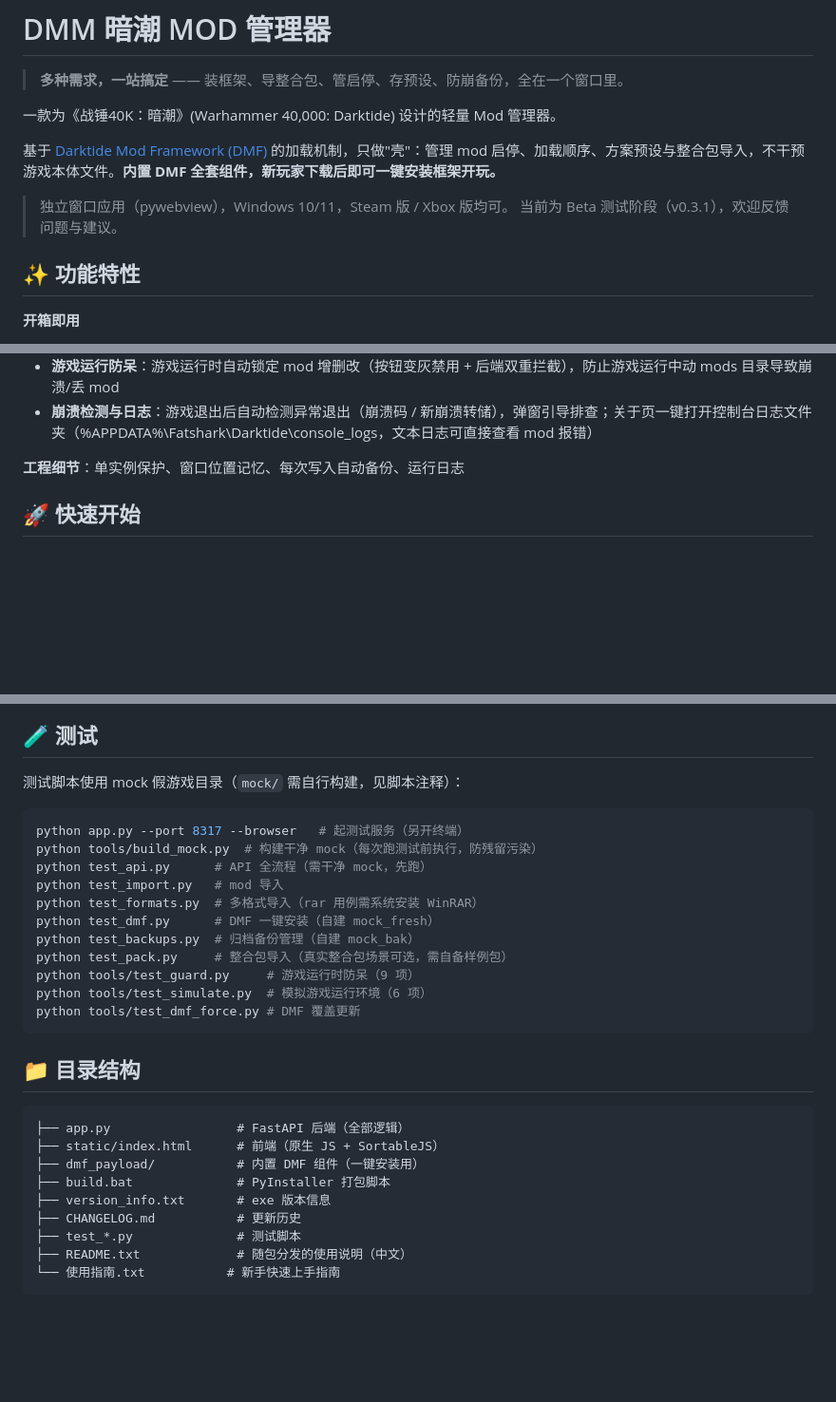
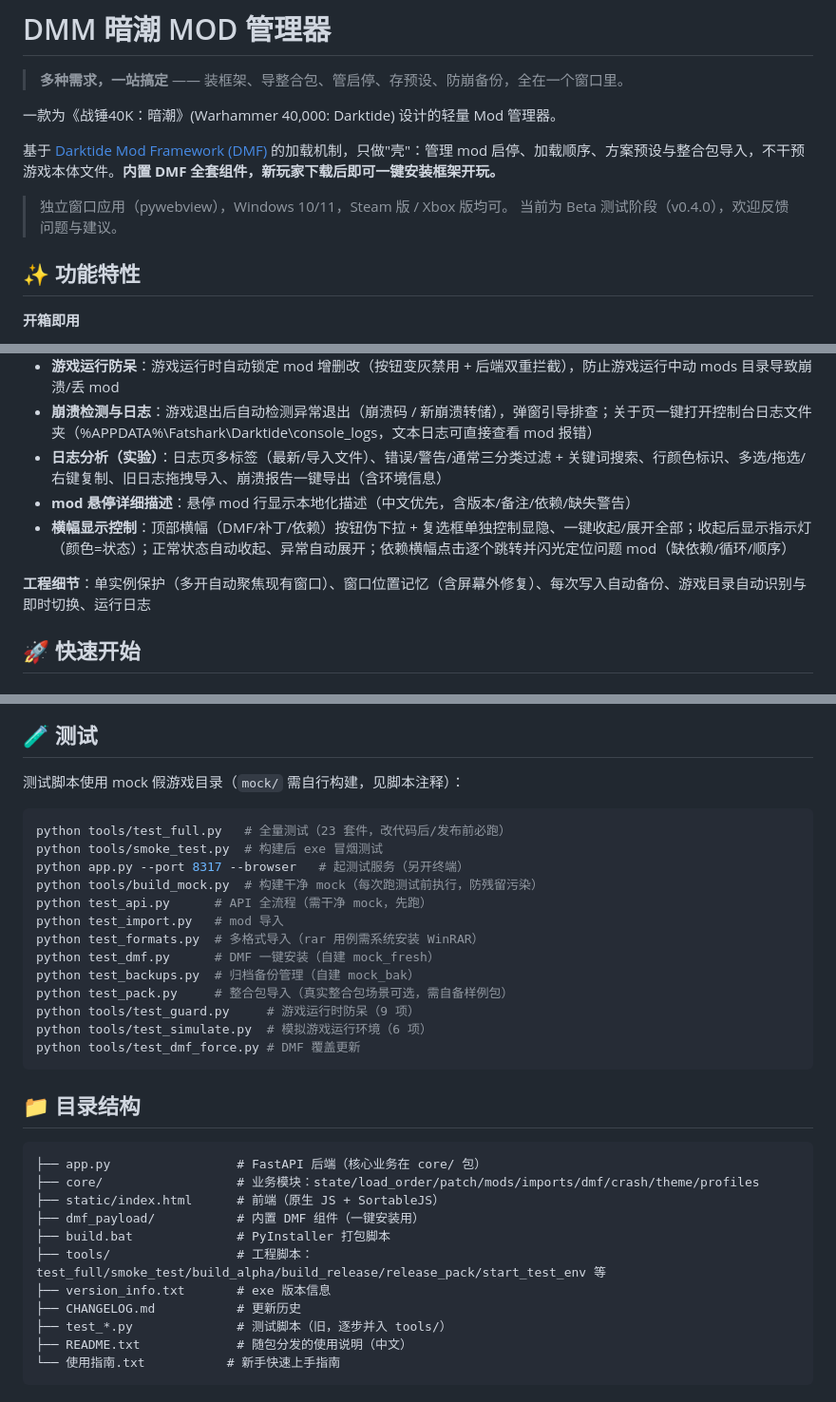
Before and after one commit to CiJhuiDi/DarktideModManager, a Markdown page: README.md, 3 parts joined by grey strips. Shown at 95% size. GitHub-like rendering; blank space fills up the shorter version.

Commit message:
README 功能特性同步 v0.4.0：日志分析/悬停描述/横幅控制/目录结构 core+tools

````diff
--- a/README.md
+++ b/README.md
@@ -7,7 +7,7 @@
 基于 [Darktide Mod Framework (DMF)](https://www.nexusmods.com/warhammer40kdarktide/mods/8) 的加载机制，只做"壳"：管理 mod 启停、加载顺序、方案预设与整合包导入，不干预游戏本体文件。**内置 DMF 全套组件，新玩家下载后即可一键安装框架开玩。**
 
 > 独立窗口应用（pywebview），Windows 10/11，Steam 版 / Xbox 版均可。
-> 当前为 Beta 测试阶段（v0.3.1），欢迎反馈问题与建议。
+> 当前为 Beta 测试阶段（v0.4.0），欢迎反馈问题与建议。
 
 ## ✨ 功能特性
 
@@ -35,8 +35,11 @@
 - 防崩溃设计：绝不动 patch_999 / mod_loader 文件，卸载走"禁用自动装载 + 还原数据库"路线
 - **游戏运行防呆**：游戏运行时自动锁定 mod 增删改（按钮变灰禁用 + 后端双重拦截），防止游戏运行中动 mods 目录导致崩溃/丢 mod
 - **崩溃检测与日志**：游戏退出后自动检测异常退出（崩溃码 / 新崩溃转储），弹窗引导排查；关于页一键打开控制台日志文件夹（%APPDATA%\Fatshark\Darktide\console_logs，文本日志可直接查看 mod 报错）
+- **日志分析（实验）**：日志页多标签（最新/导入文件）、错误/警告/通常三分类过滤 + 关键词搜索、行颜色标识、多选/拖选/右键复制、旧日志拖拽导入、崩溃报告一键导出（含环境信息）
+- **mod 悬停详细描述**：悬停 mod 行显示本地化描述（中文优先，含版本/备注/依赖/缺失警告）
+- **横幅显示控制**：顶部横幅（DMF/补丁/依赖）按钮伪下拉 + 复选框单独控制显隐、一键收起/展开全部；收起后显示指示灯（颜色=状态）；正常状态自动收起、异常自动展开；依赖横幅点击逐个跳转并闪光定位问题 mod（缺依赖/循环/顺序）
 
-**工程细节**：单实例保护、窗口位置记忆、每次写入自动备份、运行日志
+**工程细节**：单实例保护（多开自动聚焦现有窗口）、窗口位置记忆（含屏幕外修复）、每次写入自动备份、游戏目录自动识别与即时切换、运行日志
 
 ## 🚀 快速开始
 
@@ -78,6 +81,8 @@ build.bat   # 或手动执行：
 测试脚本使用 mock 假游戏目录（`mock/` 需自行构建，见脚本注释）：
 
 ```bash
+python tools/test_full.py   # 全量测试（23 套件，改代码后/发布前必跑）
+python tools/smoke_test.py  # 构建后 exe 冒烟测试
 python app.py --port 8317 --browser   # 起测试服务（另开终端）
 python tools/build_mock.py  # 构建干净 mock（每次跑测试前执行，防残留污染）
 python test_api.py      # API 全流程（需干净 mock，先跑）
@@ -94,13 +99,15 @@ python tools/test_dmf_force.py # DMF 覆盖更新
 ## 📁 目录结构
 
 ```
-├── app.py                 # FastAPI 后端（全部逻辑）
+├── app.py                 # FastAPI 后端（核心业务在 core/ 包）
+├── core/                  # 业务模块：state/load_order/patch/mods/imports/dmf/crash/theme/profiles
 ├── static/index.html      # 前端（原生 JS + SortableJS）
 ├── dmf_payload/           # 内置 DMF 组件（一键安装用）
 ├── build.bat              # PyInstaller 打包脚本
+├── tools/                 # 工程脚本：test_full/smoke_test/build_alpha/build_release/release_pack/start_test_env 等
 ├── version_info.txt       # exe 版本信息
 ├── CHANGELOG.md           # 更新历史
-├── test_*.py              # 测试脚本
+├── test_*.py              # 测试脚本（旧，逐步并入 tools/）
 ├── README.txt             # 随包分发的使用说明（中文）
 └── 使用指南.txt           # 新手快速上手指南
 ```
````
